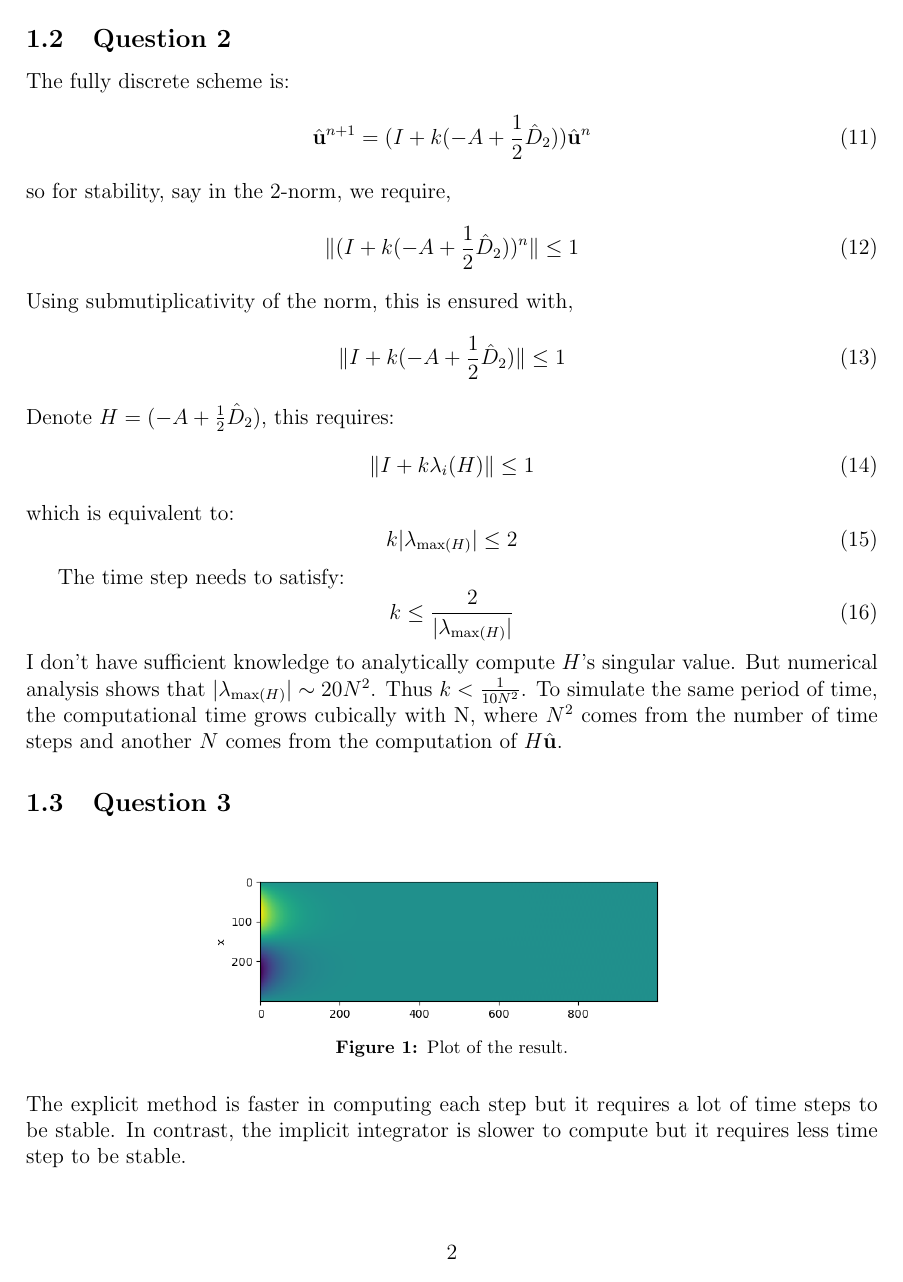
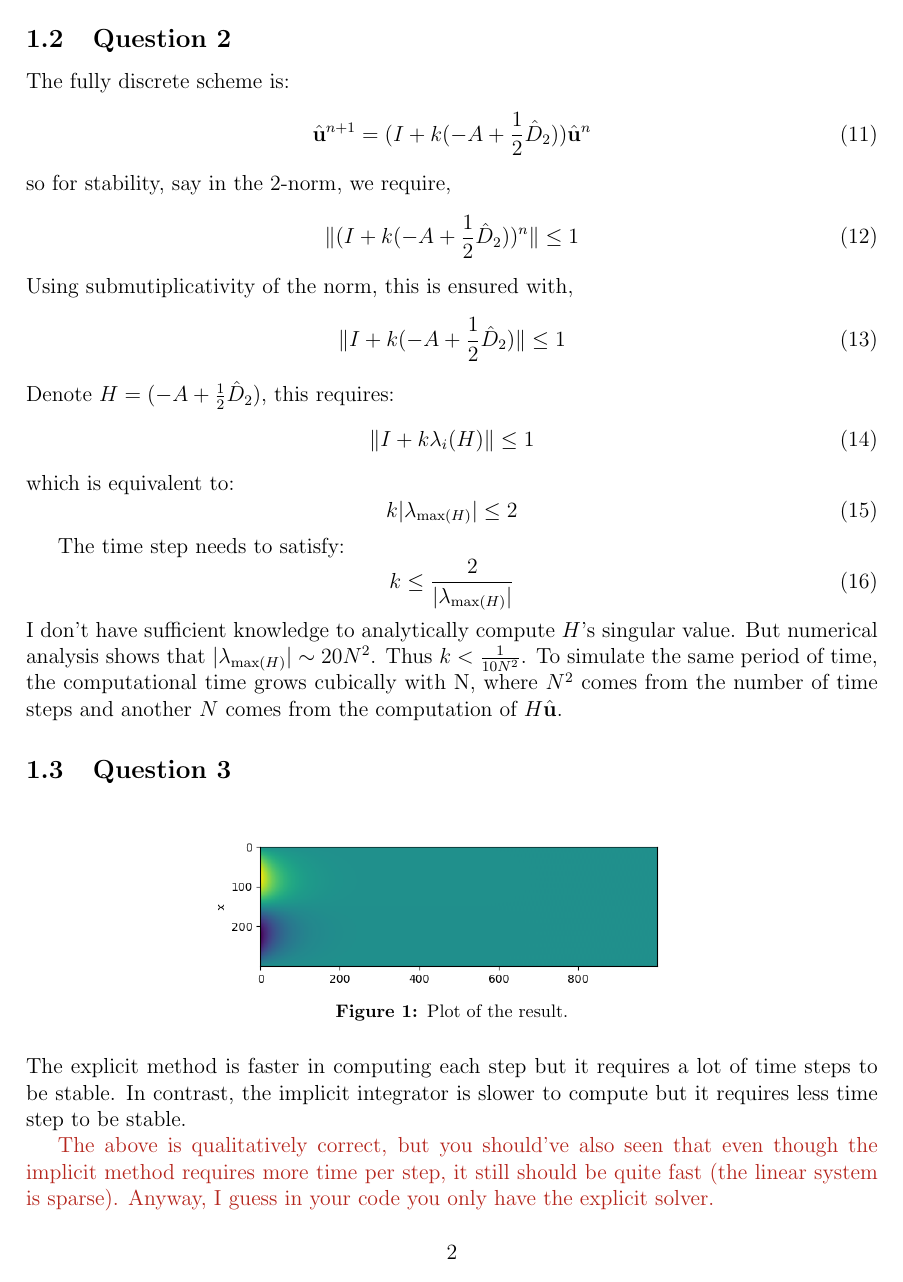
Before and after one commit to AnkaChan/math6630-project-2, a LaTeX document (project.tex): page 2 of 3. Compiled offline with pdfLaTeX.

Commit message:
Grade: 7/10
See tex file for comments
Problem 3 (and part of problem 1) incomplete

```diff
--- a/project.tex
+++ b/project.tex
@@ -29,6 +29,9 @@
   {}{}{}
 \makeatother
 %%
+
+\usepackage[dvipsnames]{xcolor}
+\newcommand{\an}[1]{{\leavevmode\color{BrickRed}{#1}}}
 
 \title{Project 1: Finite difference methods}
 \author{Anka Chen}
@@ -122,6 +125,8 @@ To simulate the same period of time, the computational time grows cubically with
 The explicit method is faster in computing each step but it requires a lot of time steps to be stable.
 In contrast, the implicit integrator is slower to compute but it requires less time step to be stable.
 
+\an{The above is qualitatively correct, but you should've also seen that even though the implicit method requires more time per step, it still should be quite fast (the linear system is sparse). Anyway, I guess in your code you only have the explicit solver.}
+
 \section{Problem 3: Legendre spectral methods}
 \subsection{Formulation of Legendre-Galerkin}
 The boundary function is homogeneous. We apply an essential treatment of boundary conditions.
```
Also changed, not shown: project.tex (2 more changed lines).
